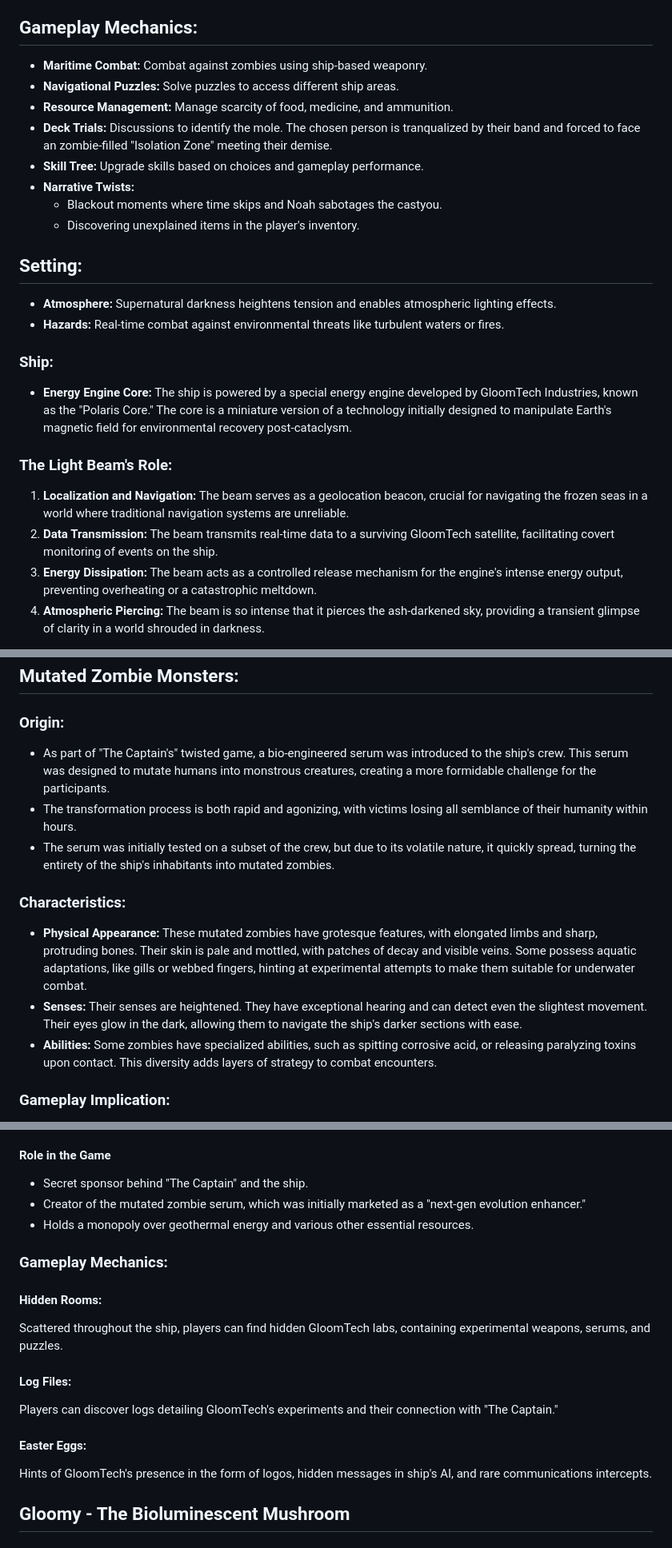
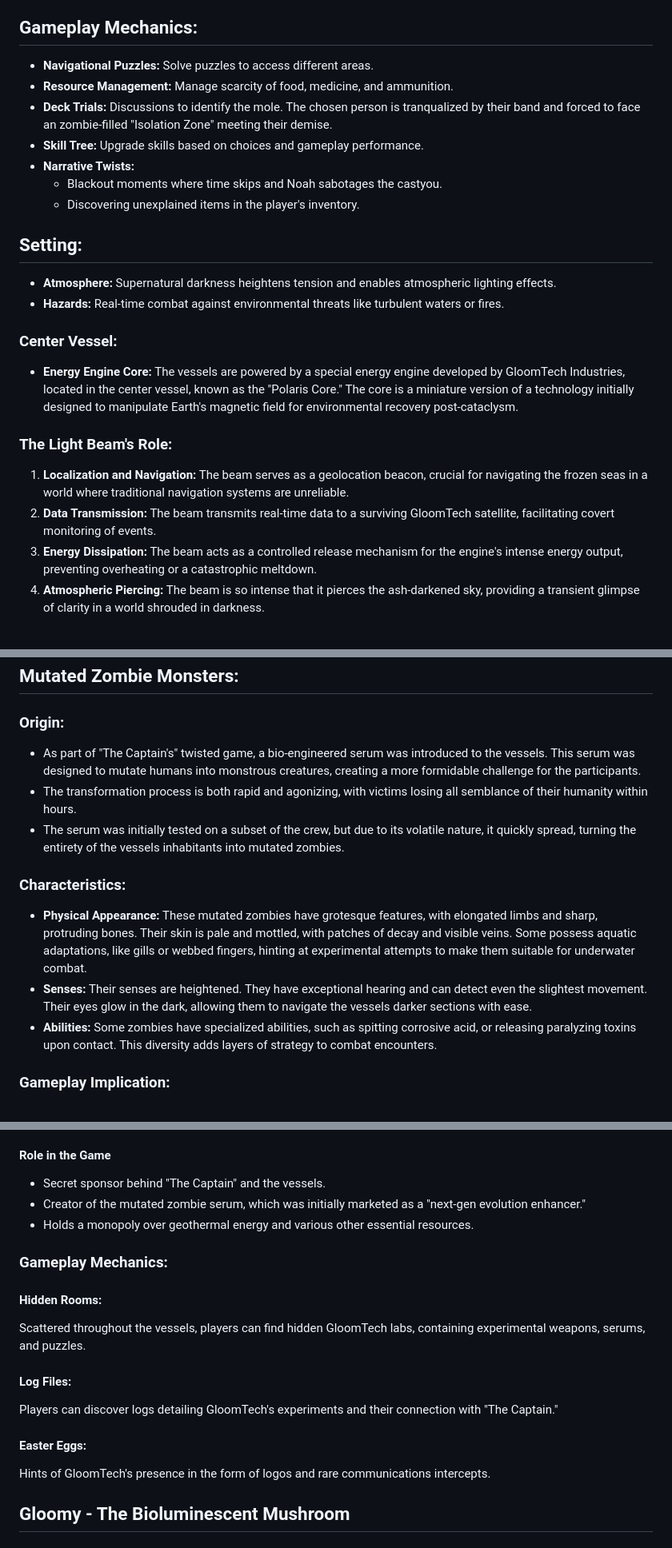
Before and after one commit to kazuke353/GhastMarina, a Markdown page: Story.md, 3 parts joined by grey strips. Shown: that part at 80% size. GitHub-like rendering.

```diff
--- a/Story.md
+++ b/Story.md
@@ -94,8 +94,7 @@ A group of individuals wake up on a futuristic interconnected vessels teeming wi
 
 ## Gameplay Mechanics:
 
-- **Maritime Combat:** Combat against zombies using ship-based weaponry.
-- **Navigational Puzzles:** Solve puzzles to access different ship areas.
+- **Navigational Puzzles:** Solve puzzles to access different areas.
 - **Resource Management:** Manage scarcity of food, medicine, and ammunition.
 - **Deck Trials:** Discussions to identify the mole. The chosen person is tranqualized by their band and forced to face an zombie-filled "Isolation Zone" meeting their demise.
 - **Skill Tree:** Upgrade skills based on choices and gameplay performance.
@@ -108,14 +107,14 @@ A group of individuals wake up on a futuristic interconnected vessels teeming wi
 - **Atmosphere:** Supernatural darkness heightens tension and enables atmospheric lighting effects.
 - **Hazards:** Real-time combat against environmental threats like turbulent waters or fires.
 
-### Ship:
+### Center Vessel:
 
-- **Energy Engine Core:** The ship is powered by a special energy engine developed by GloomTech Industries, known as the "Polaris Core." The core is a miniature version of a technology initially designed to manipulate Earth's magnetic field for environmental recovery post-cataclysm.
+- **Energy Engine Core:** The vessels are powered by a special energy engine developed by GloomTech Industries, located in the center vessel, known as the "Polaris Core." The core is a miniature version of a technology initially designed to manipulate Earth's magnetic field for environmental recovery post-cataclysm.
 
 ### The Light Beam's Role:
 
 1. **Localization and Navigation:** The beam serves as a geolocation beacon, crucial for navigating the frozen seas in a world where traditional navigation systems are unreliable.
-2. **Data Transmission:** The beam transmits real-time data to a surviving GloomTech satellite, facilitating covert monitoring of events on the ship.
+2. **Data Transmission:** The beam transmits real-time data to a surviving GloomTech satellite, facilitating covert monitoring of events.
 3. **Energy Dissipation:** The beam acts as a controlled release mechanism for the engine's intense energy output, preventing overheating or a catastrophic meltdown.
 4. **Atmospheric Piercing:** The beam is so intense that it pierces the ash-darkened sky, providing a transient glimpse of clarity in a world shrouded in darkness.
 
@@ -156,13 +155,13 @@ This scenario envisions the Deck Trials as a central, dynamic aspect of the game
 ## Mutated Zombie Monsters:
 
 ### Origin:
-- As part of "The Captain's" twisted game, a bio-engineered serum was introduced to the ship's crew. This serum was designed to mutate humans into monstrous creatures, creating a more formidable challenge for the participants.
+- As part of "The Captain's" twisted game, a bio-engineered serum was introduced to the vessels. This serum was designed to mutate humans into monstrous creatures, creating a more formidable challenge for the participants.
 - The transformation process is both rapid and agonizing, with victims losing all semblance of their humanity within hours.
-- The serum was initially tested on a subset of the crew, but due to its volatile nature, it quickly spread, turning the entirety of the ship's inhabitants into mutated zombies.
+- The serum was initially tested on a subset of the crew, but due to its volatile nature, it quickly spread, turning the entirety of the vessels inhabitants into mutated zombies.
 
 ### Characteristics:
 - **Physical Appearance:** These mutated zombies have grotesque features, with elongated limbs and sharp, protruding bones. Their skin is pale and mottled, with patches of decay and visible veins. Some possess aquatic adaptations, like gills or webbed fingers, hinting at experimental attempts to make them suitable for underwater combat.
-- **Senses:** Their senses are heightened. They have exceptional hearing and can detect even the slightest movement. Their eyes glow in the dark, allowing them to navigate the ship's darker sections with ease.
+- **Senses:** Their senses are heightened. They have exceptional hearing and can detect even the slightest movement. Their eyes glow in the dark, allowing them to navigate the vessels darker sections with ease.
 - **Abilities:** Some zombies have specialized abilities, such as spitting corrosive acid, or releasing paralyzing toxins upon contact. This diversity adds layers of strategy to combat encounters.
 
 ### Gameplay Implication:
@@ -178,7 +177,7 @@ GloomTech Industries is a shadowy multinational corporation specializing in adva
 
 #### Role in the Game
 
-- Secret sponsor behind "The Captain" and the ship.
+- Secret sponsor behind "The Captain" and the vessels.
 - Creator of the mutated zombie serum, which was initially marketed as a "next-gen evolution enhancer."
 - Holds a monopoly over geothermal energy and various other essential resources.
 
@@ -186,7 +185,7 @@ GloomTech Industries is a shadowy multinational corporation specializing in adva
 
 #### Hidden Rooms:
 
-Scattered throughout the ship, players can find hidden GloomTech labs, containing experimental weapons, serums, and puzzles.
+Scattered throughout the vessels, players can find hidden GloomTech labs, containing experimental weapons, serums, and puzzles.
 
 #### Log Files:
 
@@ -194,7 +193,7 @@ Players can discover logs detailing GloomTech's experiments and their connection
 
 #### Easter Eggs:
 
-Hints of GloomTech's presence in the form of logos, hidden messages in ship's AI, and rare communications intercepts.
+Hints of GloomTech's presence in the form of logos and rare communications intercepts.
 
 ## Gloomy - The Bioluminescent Mushroom
 
```
Also changed, not shown: other parts of Story.md (+6 -8 lines).
